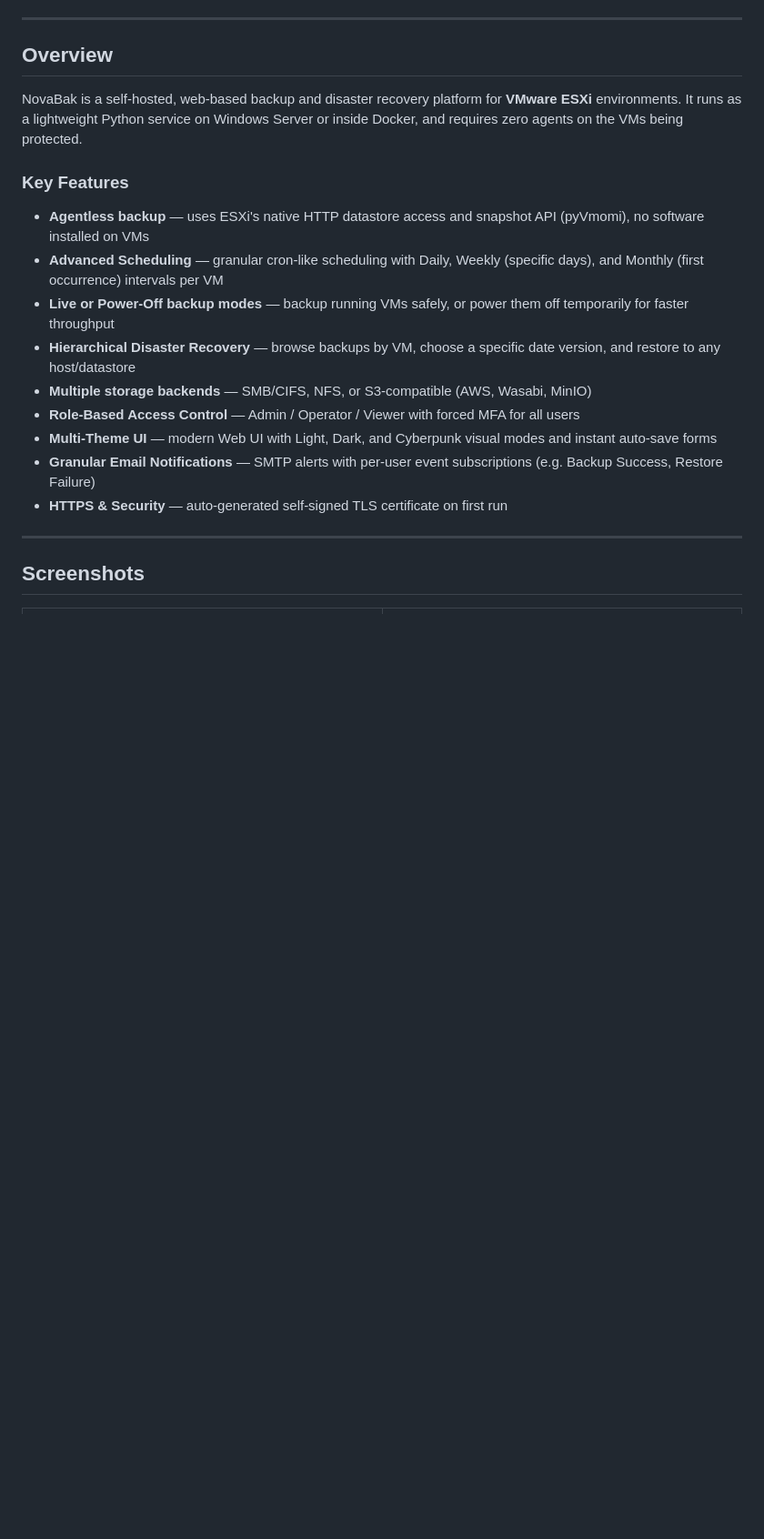
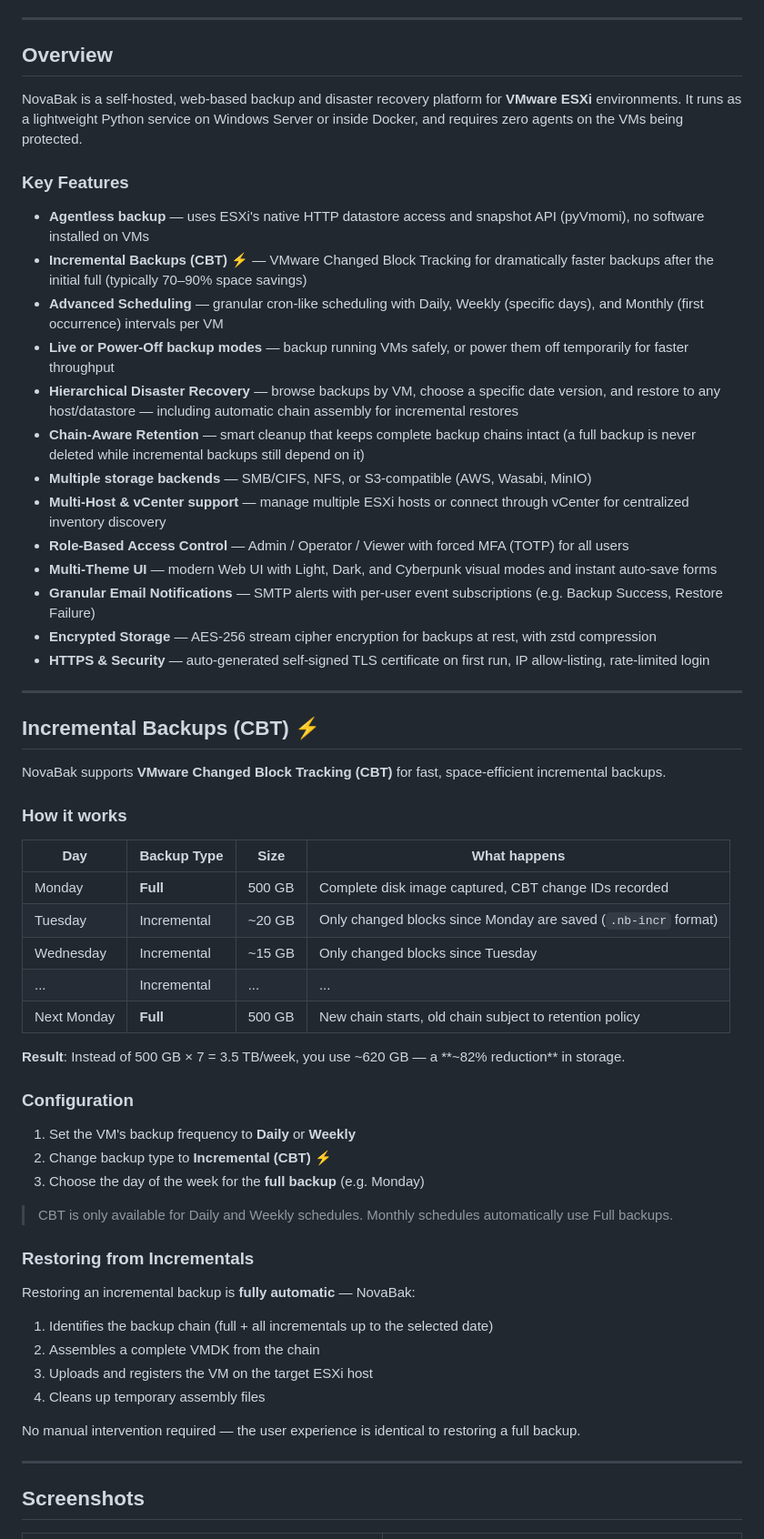
Before and after one commit to haimtoledano/NovaBak, a Markdown page: README.md, the part around one of its changes. Shown at 91% size. Rendered like a GitHub page; blank space fills up the shorter version.

Commit message:
docs: update README with CBT incremental backups, chain-aware retention, auto restore, encryption, vCenter support

```diff
--- a/README.md
+++ b/README.md
@@ -23,14 +24,54 @@ NovaBak is a self-hosted, web-based backup and disaster recovery platform for **
 ### Key Features
 
 - **Agentless backup** — uses ESXi's native HTTP datastore access and snapshot API (pyVmomi), no software installed on VMs
+- **Incremental Backups (CBT)** ⚡ — VMware Changed Block Tracking for dramatically faster backups after the initial full (typically 70–90% space savings)
 - **Advanced Scheduling** — granular cron-like scheduling with Daily, Weekly (specific days), and Monthly (first occurrence) intervals per VM
 - **Live or Power-Off backup modes** — backup running VMs safely, or power them off temporarily for faster throughput
-- **Hierarchical Disaster Recovery** — browse backups by VM, choose a specific date version, and restore to any host/datastore
+- **Hierarchical Disaster Recovery** — browse backups by VM, choose a specific date version, and restore to any host/datastore — including automatic chain assembly for incremental restores
+- **Chain-Aware Retention** — smart cleanup that keeps complete backup chains intact (a full backup is never deleted while incremental backups still depend on it)
 - **Multiple storage backends** — SMB/CIFS, NFS, or S3-compatible (AWS, Wasabi, MinIO)
-- **Role-Based Access Control** — Admin / Operator / Viewer with forced MFA for all users
+- **Multi-Host & vCenter support** — manage multiple ESXi hosts or connect through vCenter for centralized inventory discovery
+- **Role-Based Access Control** — Admin / Operator / Viewer with forced MFA (TOTP) for all users
 - **Multi-Theme UI** — modern Web UI with Light, Dark, and Cyberpunk visual modes and instant auto-save forms
 - **Granular Email Notifications** — SMTP alerts with per-user event subscriptions (e.g. Backup Success, Restore Failure)
-- **HTTPS & Security** — auto-generated self-signed TLS certificate on first run
+- **Encrypted Storage** — AES-256 stream cipher encryption for backups at rest, with zstd compression
+- **HTTPS & Security** — auto-generated self-signed TLS certificate on first run, IP allow-listing, rate-limited login
+
+---
+
+## Incremental Backups (CBT) ⚡
+
+NovaBak supports **VMware Changed Block Tracking (CBT)** for fast, space-efficient incremental backups.
+
+### How it works
+
+| Day | Backup Type | Size | What happens |
+|-----|------------|------|-------------|
+| Monday | **Full** | 500 GB | Complete disk image captured, CBT change IDs recorded |
+| Tuesday | Incremental | ~20 GB | Only changed blocks since Monday are saved (`.nb-incr` format) |
+| Wednesday | Incremental | ~15 GB | Only changed blocks since Tuesday |
+| ... | Incremental | ... | ... |
+| Next Monday | **Full** | 500 GB | New chain starts, old chain subject to retention policy |
+
+**Result**: Instead of 500 GB × 7 = 3.5 TB/week, you use ~620 GB — a **~82% reduction** in storage.
+
+### Configuration
+
+1. Set the VM's backup frequency to **Daily** or **Weekly**
+2. Change backup type to **Incremental (CBT) ⚡**
+3. Choose the day of the week for the **full backup** (e.g. Monday)
+
+> CBT is only available for Daily and Weekly schedules. Monthly schedules automatically use Full backups.
+
+### Restoring from Incrementals
+
+Restoring an incremental backup is **fully automatic** — NovaBak:
+1. Identifies the backup chain (full + all incrementals up to the selected date)
+2. Assembles a complete VMDK from the chain
+3. Uploads and registers the VM on the target ESXi host
+4. Cleans up temporary assembly files
+
+No manual intervention required — the user experience is identical to restoring a full backup.
 
 ---
 
```
Also changed, not shown: other parts of README.md (+26 -3 lines).
